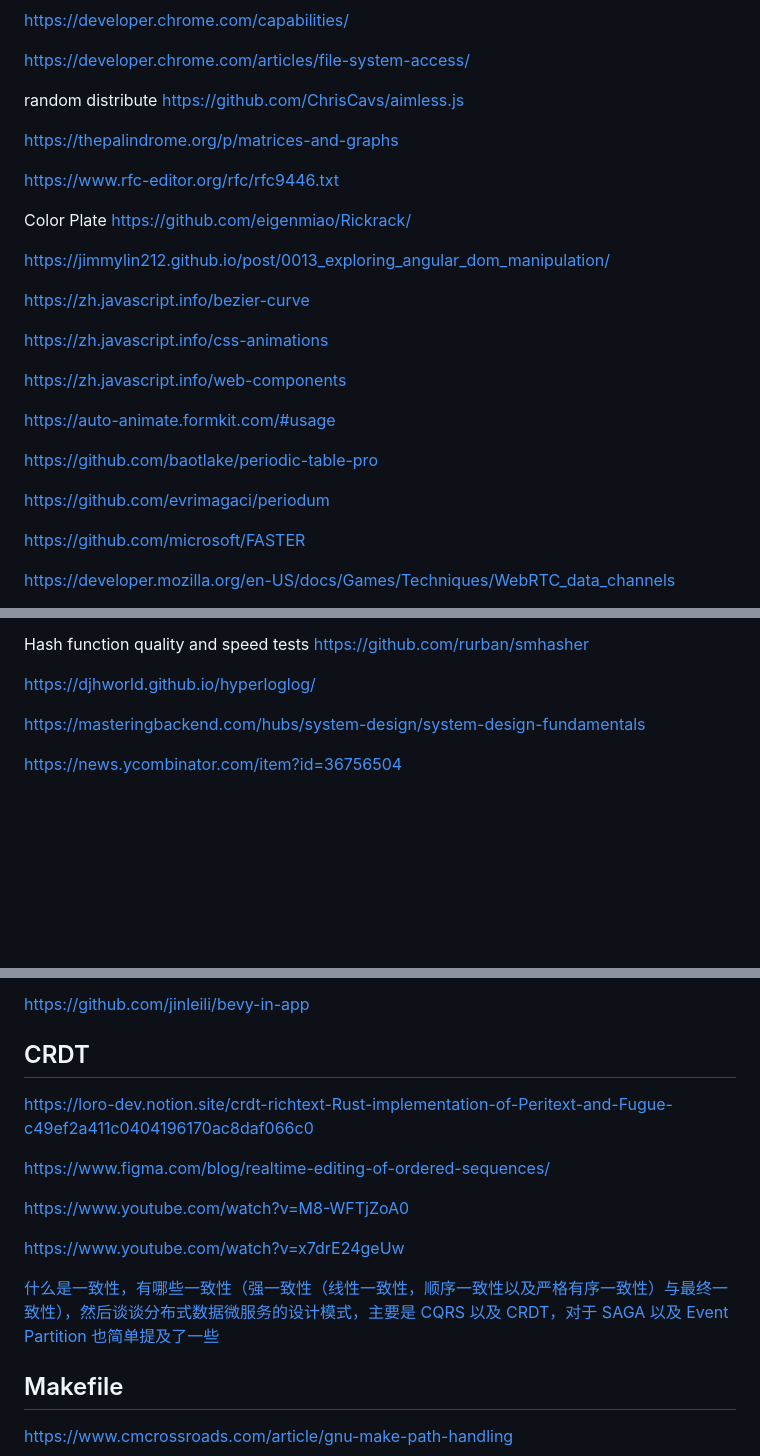
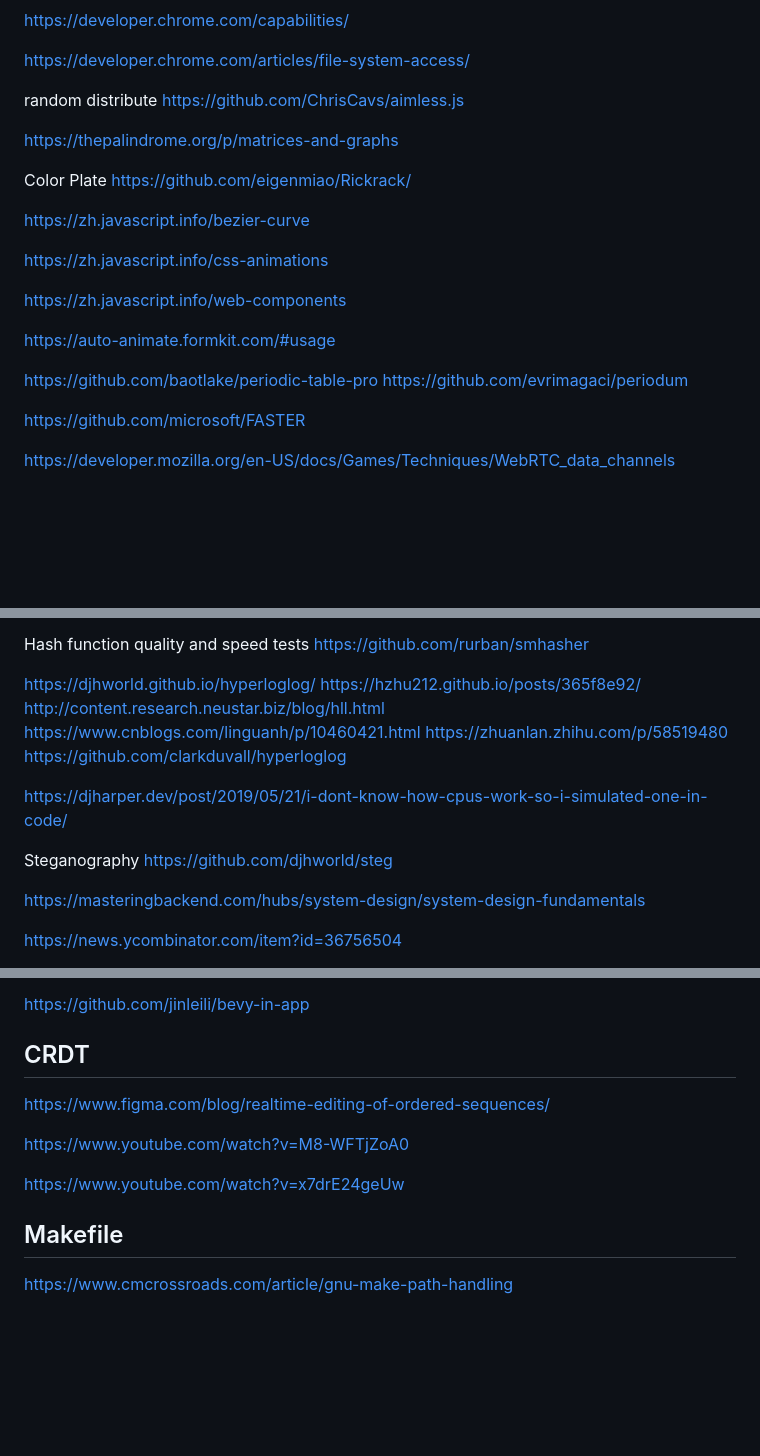
Before and after one commit to cangSDARM/FrontendStudy, a Markdown page: TODO.md, 3 parts joined by grey strips. GitHub-like rendering; blank space fills up the shorter version.

```diff
--- a/TODO.md
+++ b/TODO.md
@@ -39,11 +39,7 @@ random distribute https://github.com/ChrisCavs/aimless.js
 
 https://thepalindrome.org/p/matrices-and-graphs
 
-https://www.rfc-editor.org/rfc/rfc9446.txt
-
 Color Plate https://github.com/eigenmiao/Rickrack/
-
-https://jimmylin212.github.io/post/0013_exploring_angular_dom_manipulation/
 
 https://zh.javascript.info/bezier-curve
 
@@ -54,7 +50,6 @@ https://zh.javascript.info/web-components
 https://auto-animate.formkit.com/#usage
 
 https://github.com/baotlake/periodic-table-pro
-
 https://github.com/evrimagaci/periodum
 
 https://github.com/microsoft/FASTER
@@ -76,6 +71,16 @@ Hash function quality and speed tests
 https://github.com/rurban/smhasher
 
 https://djhworld.github.io/hyperloglog/
+https://hzhu212.github.io/posts/365f8e92/
+http://content.research.neustar.biz/blog/hll.html
+https://www.cnblogs.com/linguanh/p/10460421.html
+https://zhuanlan.zhihu.com/p/58519480
+https://github.com/clarkduvall/hyperloglog
+
+https://djharper.dev/post/2019/05/21/i-dont-know-how-cpus-work-so-i-simulated-one-in-code/
+
+Steganography
+https://github.com/djhworld/steg
 
 https://masteringbackend.com/hubs/system-design/system-design-fundamentals
 
@@ -666,15 +662,11 @@ https://github.com/jinleili/bevy-in-app
 
 ## CRDT
 
-https://loro-dev.notion.site/crdt-richtext-Rust-implementation-of-Peritext-and-Fugue-c49ef2a411c0404196170ac8daf066c0
-
 https://www.figma.com/blog/realtime-editing-of-ordered-sequences/
 
 https://www.youtube.com/watch?v=M8-WFTjZoA0
 
 https://www.youtube.com/watch?v=x7drE24geUw
-
-[什么是一致性，有哪些一致性（强一致性（线性一致性，顺序一致性以及严格有序一致性）与最终一致性），然后谈谈分布式数据微服务的设计模式，主要是 CQRS 以及 CRDT，对于 SAGA 以及 Event Partition 也简单提及了一些](https://www.bilibili.com/video/BV1G5411Q7EF/)
 
 ## Makefile
 
```
Also changed, not shown: other parts of TODO.md (+7 -13 lines), CRDTs.md (+1 -1 lines), ReadingNotes/rfid.md (added, +140 -0 lines), assets/ic&IdCard.png (added), assets/mifare sak.png (added), 1 other file.
